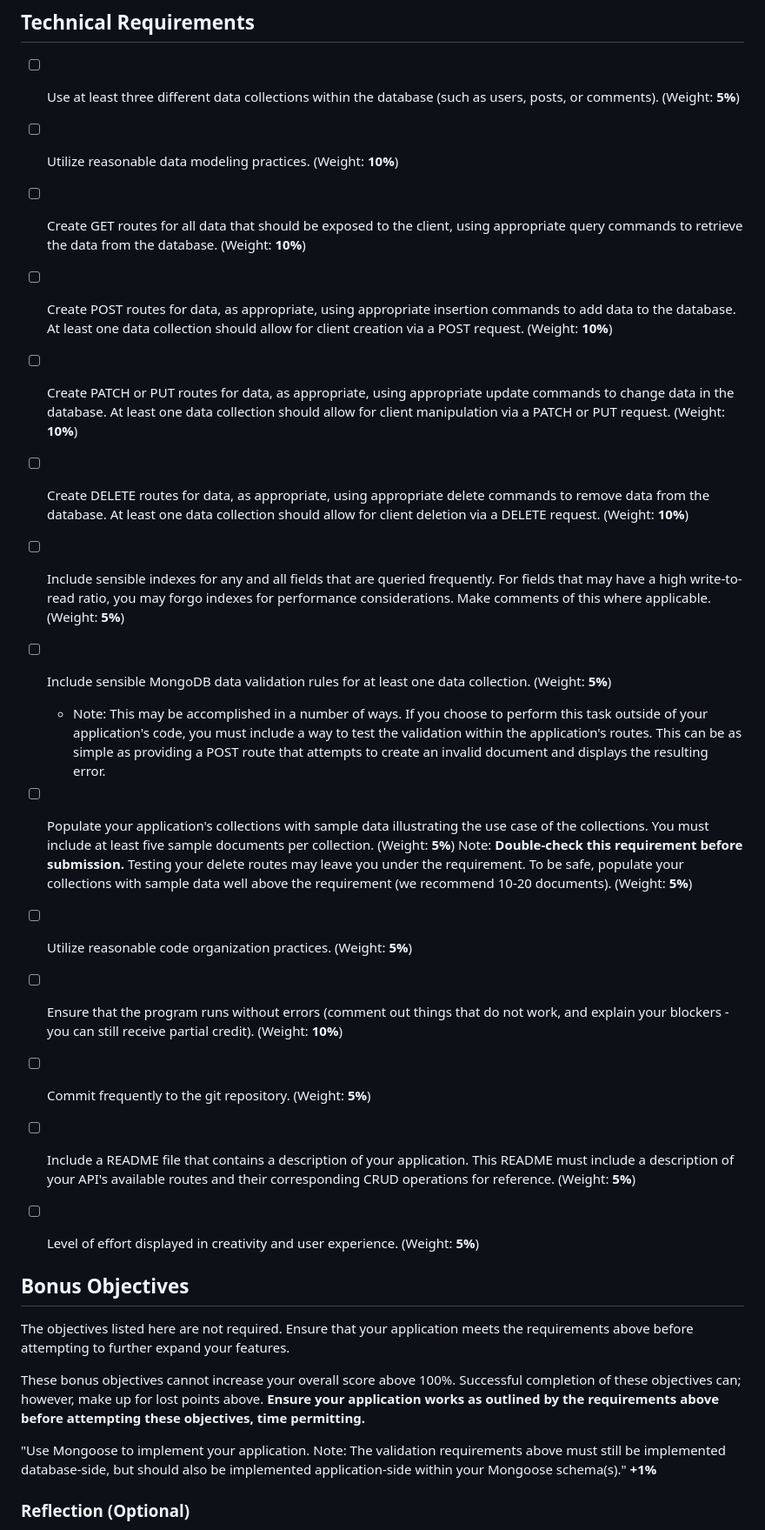
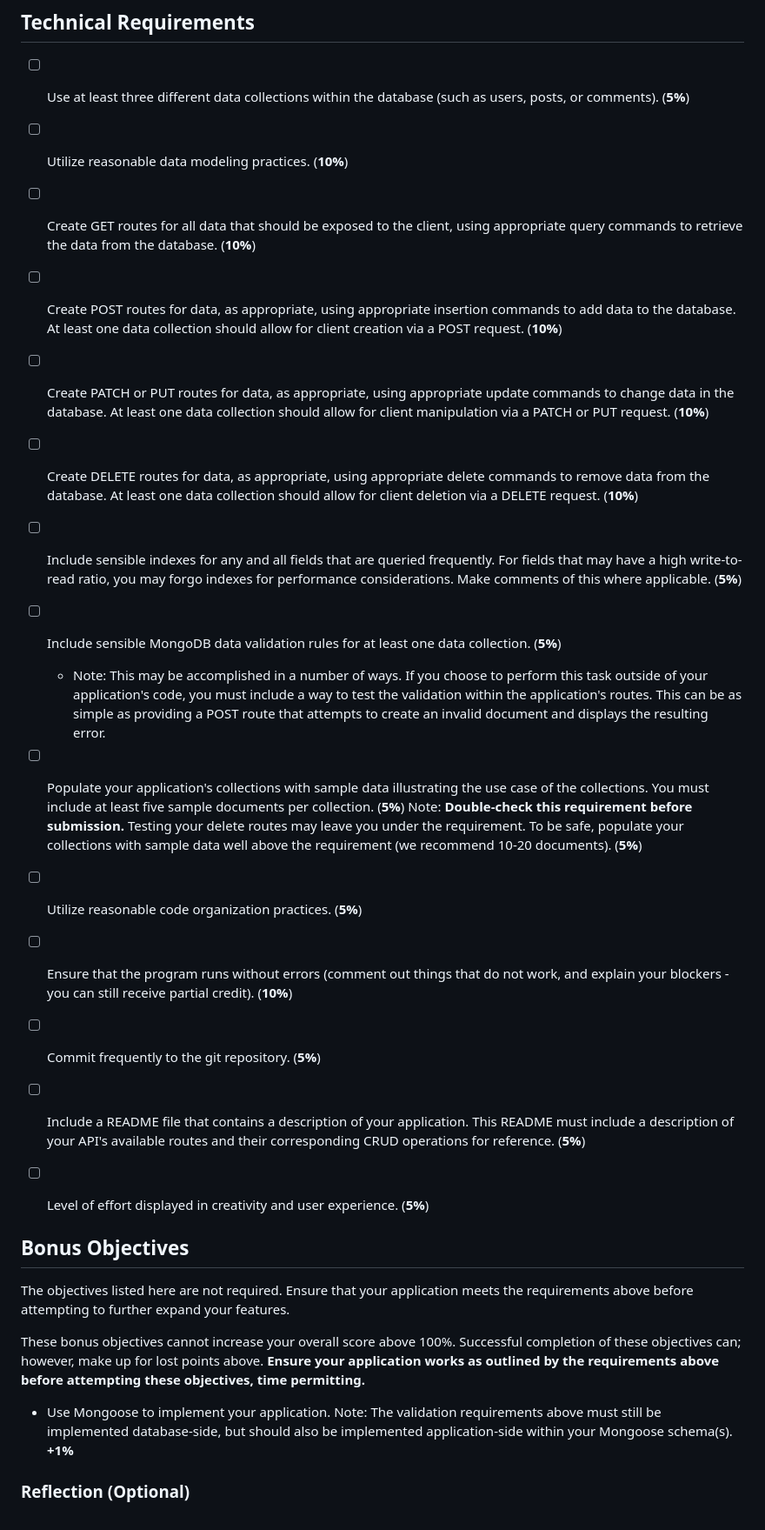
Before and after one commit to dsus121/SBA319, a Markdown page: README.md, the part around one of its changes. Shown at 87% size. Rendered like a GitHub page.

Commit message:
Fixed a few formatting errors in README

```diff
--- a/README.md
+++ b/README.md
@@ -47,23 +47,23 @@ Create your application locally, and initialize a local git repo. Make frequent
 
 ## Technical Requirements
 
-- [ ] Use at least three different data collections within the database (such as users, posts, or comments). (Weight: **5%**)
-- [ ] Utilize reasonable data modeling practices. (Weight: **10%**)
-- [ ] Create GET routes for all data that should be exposed to the client, using appropriate query commands to retrieve the data from the database. (Weight: **10%**)
-- [ ] Create POST routes for data, as appropriate, using appropriate insertion commands to add data to the database. At least one data collection should allow for client creation via a POST request. (Weight: **10%**)
-- [ ] Create PATCH or PUT routes for data, as appropriate, using appropriate update commands to change data in the database. At least one data collection should allow for client manipulation via a PATCH or PUT request. (Weight: **10%**)
-- [ ] Create DELETE routes for data, as appropriate, using appropriate delete commands to remove data from the database. At least one data collection should allow for client deletion via a DELETE request. (Weight: **10%**)
-- [ ] Include sensible indexes for any and all fields that are queried frequently. For fields that may have a high write-to-read ratio, you may forgo indexes for performance considerations. Make comments of this where applicable. (Weight: **5%**)
-- [ ] Include sensible MongoDB data validation rules for at least one data collection. (Weight: **5%**)
+- [ ] Use at least three different data collections within the database (such as users, posts, or comments). (**5%**)
+- [ ] Utilize reasonable data modeling practices. (**10%**)
+- [ ] Create GET routes for all data that should be exposed to the client, using appropriate query commands to retrieve the data from the database. (**10%**)
+- [ ] Create POST routes for data, as appropriate, using appropriate insertion commands to add data to the database. At least one data collection should allow for client creation via a POST request. (**10%**)
+- [ ] Create PATCH or PUT routes for data, as appropriate, using appropriate update commands to change data in the database. At least one data collection should allow for client manipulation via a PATCH or PUT request. (**10%**)
+- [ ] Create DELETE routes for data, as appropriate, using appropriate delete commands to remove data from the database. At least one data collection should allow for client deletion via a DELETE request. (**10%**)
+- [ ] Include sensible indexes for any and all fields that are queried frequently. For fields that may have a high write-to-read ratio, you may forgo indexes for performance considerations. Make comments of this where applicable. (**5%**)
+- [ ] Include sensible MongoDB data validation rules for at least one data collection. (**5%**)
   - Note: This may be accomplished in a number of ways. If you choose to perform this task outside of your application's code, you must include a way to test the validation within the application's routes. This can be as simple as providing a POST route that attempts to create an invalid document and displays the resulting error.
-- [ ] Populate your application's collections with sample data illustrating the use case of the collections. You must include at least five sample documents per collection.  (Weight: **5%**)
-Note: **Double-check this requirement before submission.** Testing your delete routes may leave you under the requirement. To be safe, populate your collections with sample data well above the requirement (we recommend 10-20 documents). (Weight: **5%**)
-- [ ] Utilize reasonable code organization practices.  (Weight: **5%**)
-- [ ] Ensure that the program runs without errors (comment out things that do not work, and explain your blockers - you can still receive partial credit).  (Weight: **10%**)
-- [ ] Commit frequently to the git repository.  (Weight: **5%**)
+- [ ] Populate your application's collections with sample data illustrating the use case of the collections. You must include at least five sample documents per collection.  (**5%**)
+Note: **Double-check this requirement before submission.** Testing your delete routes may leave you under the requirement. To be safe, populate your collections with sample data well above the requirement (we recommend 10-20 documents). (**5%**)
+- [ ] Utilize reasonable code organization practices.  (**5%**)
+- [ ] Ensure that the program runs without errors (comment out things that do not work, and explain your blockers - you can still receive partial credit).  (**10%**)
+- [ ] Commit frequently to the git repository.  (**5%**)
 - [ ] Include a README file that contains a description of your application.
-This README must include a description of your API's available routes and their corresponding CRUD operations for reference.  (Weight: **5%**)
-- [ ] Level of effort displayed in creativity and user experience.  (Weight: **5%**)
+This README must include a description of your API's available routes and their corresponding CRUD operations for reference.  (**5%**)
+- [ ] Level of effort displayed in creativity and user experience.  (**5%**)
 
 
 ## Bonus Objectives
@@ -71,8 +71,8 @@ The objectives listed here are not required. Ensure that your application meets
 
 These bonus objectives cannot increase your overall score above 100%. Successful completion of these objectives can; however, make up for lost points above. **Ensure your application works as outlined by the requirements above before attempting these objectives, time permitting.**
 
-"Use Mongoose to implement your application.
-Note: The validation requirements above must still be implemented database-side, but should also be implemented application-side within your Mongoose schema(s)."	**+1%**
+- Use Mongoose to implement your application.
+Note: The validation requirements above must still be implemented database-side, but should also be implemented application-side within your Mongoose schema(s). **+1%**
 
 ### Reflection (Optional)
 Once you have completed your project, answer the following questions to help solidify your understanding of the process and its outcomes, as well as improve your ability to handle similar tasks in the future.
```
Also changed, not shown: other parts of README.md (+3 -3 lines).
